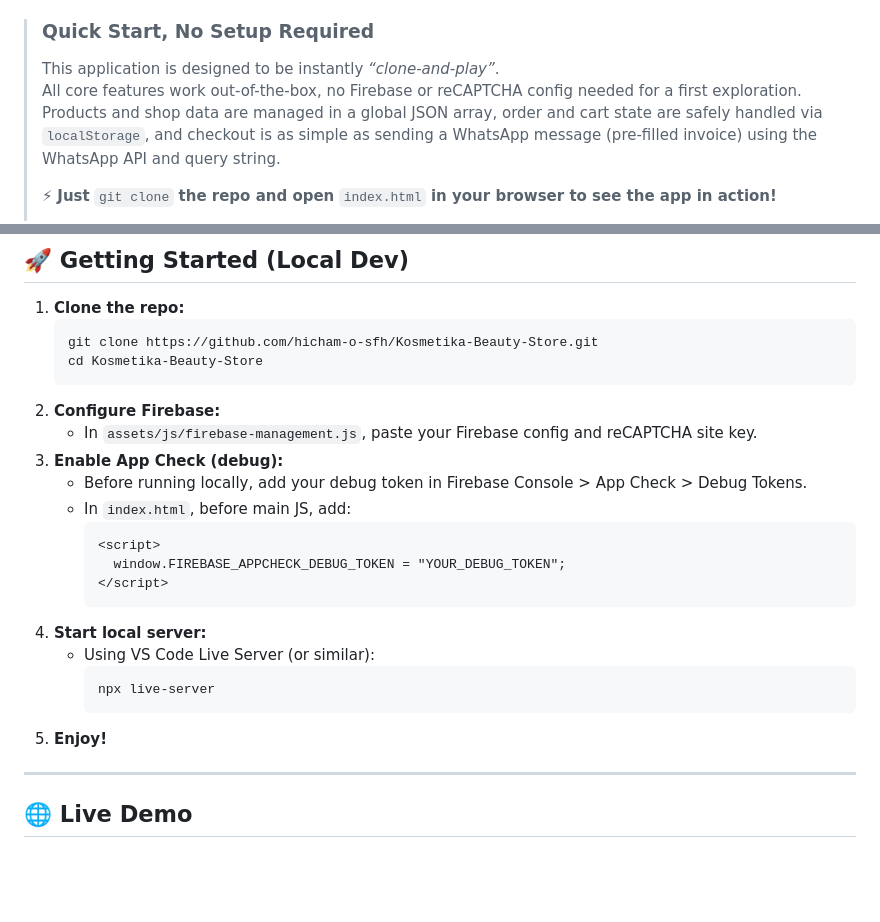
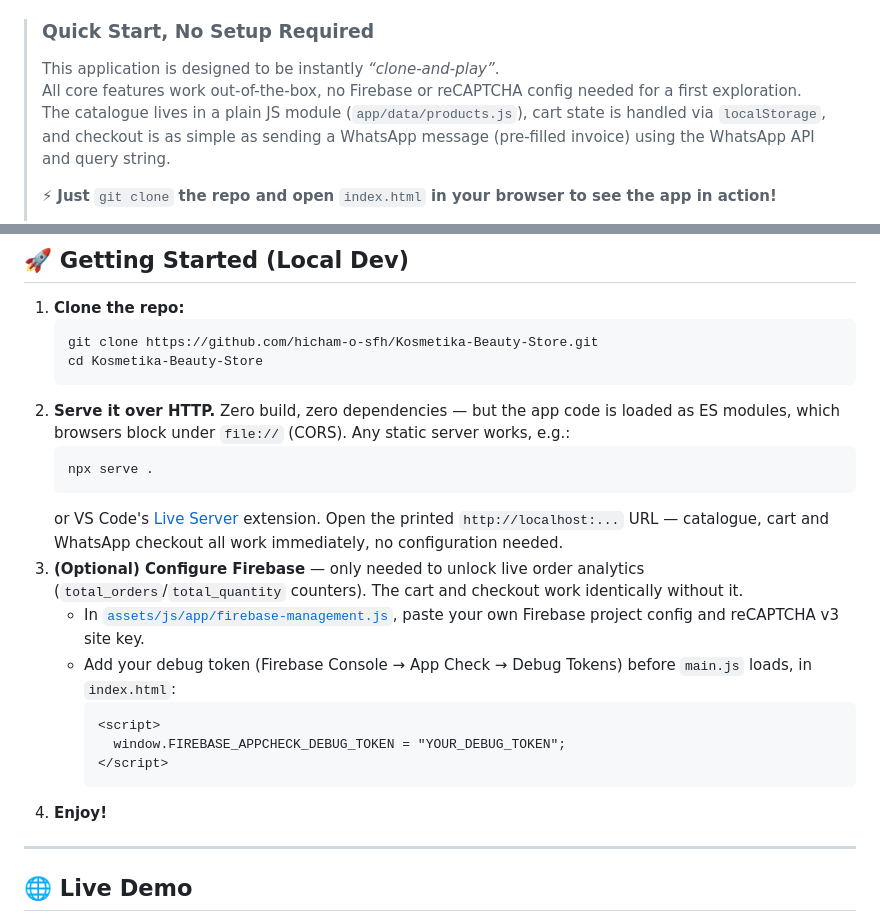
Before and after one commit to Hicham-O-Sfh/Kosmetika-Beauty-Store, a Markdown page: README.md, 2 parts joined by grey strips. Rendered like a GitHub page; blank space fills up the shorter version.

````diff
--- a/README.md
+++ b/README.md
@@ -9,7 +9,7 @@ The project demonstrates clean code, secure data handling, and production-ready
 >
 > This application is designed to be instantly _“clone-and-play”_.
 > All core features work out-of-the-box, no Firebase or reCAPTCHA config needed for a first exploration.
-> Products and shop data are managed in a global JSON array, order and cart state are safely handled via `localStorage`, and checkout is as simple as sending a WhatsApp message (pre-filled invoice) using the WhatsApp API and query string.
+> The catalogue lives in a plain JS module (`app/data/products.js`), cart state is handled via `localStorage`, and checkout is as simple as sending a WhatsApp message (pre-filled invoice) using the WhatsApp API and query string.
 >
 > ⚡ **Just** `git clone` **the repo and open** `index.html` **in your browser to see the app in action!**
 >
@@ -153,22 +154,26 @@ Pull requests, issues, and suggestions are always welcome.
    git clone https://github.com/hicham-o-sfh/Kosmetika-Beauty-Store.git
    cd Kosmetika-Beauty-Store
    ```
-2. **Configure Firebase:**
-   - In `assets/js/firebase-management.js`, paste your Firebase config and reCAPTCHA site key.
-3. **Enable App Check (debug):**
-   - Before running locally, add your debug token in Firebase Console > App Check > Debug Tokens.
-   - In `index.html`, before main JS, add:
+2. **Serve it over HTTP.** Zero build, zero dependencies — but the app code is loaded as ES modules,
+   which browsers block under `file://` (CORS). Any static server works, e.g.:
+   ```bash
+   npx serve .
+   ```
+   or VS Code's [Live Server](https://marketplace.visualstudio.com/items?itemName=ritwickdey.LiveServer)
+   extension. Open the printed `http://localhost:...` URL — catalogue, cart and WhatsApp checkout all
+   work immediately, no configuration needed.
+3. **(Optional) Configure Firebase** — only needed to unlock live order analytics
+   (`total_orders`/`total_quantity` counters). The cart and checkout work identically without it.
+   - In [`assets/js/app/firebase-management.js`](assets/js/app/firebase-management.js), paste your own
+     Firebase project config and reCAPTCHA v3 site key.
+   - Add your debug token (Firebase Console → App Check → Debug Tokens) before `main.js` loads, in
+     `index.html`:
      ```html
      <script>
        window.FIREBASE_APPCHECK_DEBUG_TOKEN = "YOUR_DEBUG_TOKEN";
      </script>
      ```
-4. **Start local server:**
-   - Using VS Code Live Server (or similar):
-     ```
-     npx live-server
-     ```
-5. **Enjoy!**
+4. **Enjoy!**
 
 ---
 
````
Also changed, not shown: other parts of README.md (+45 -44 lines).
